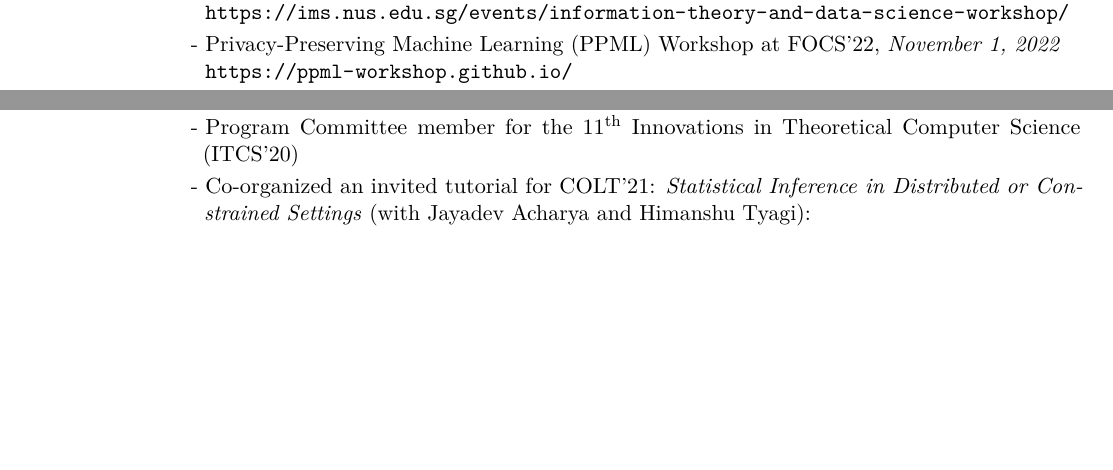
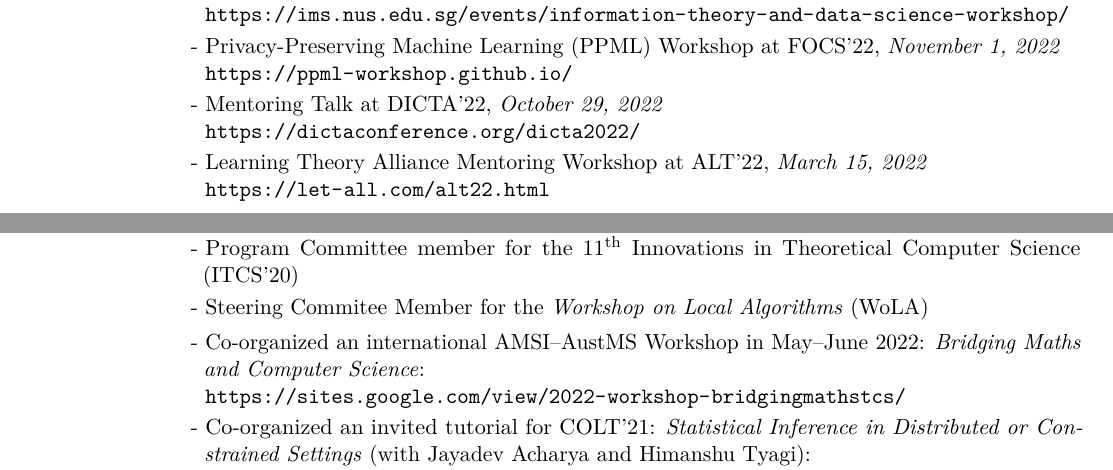
Before and after one commit to ccanonne/ccanonne.github.io, a LaTeX CV (cv/cv_clement_canonne.tex): two parts of pages 5 and 6 of 7, joined at a grey line, cut so that both start at the same text, the shorter picture padded with empty space. Compiled offline with pdfLaTeX.

Commit message:
Updating CV

```diff
--- a/cv/cv_clement_canonne.tex
+++ b/cv/cv_clement_canonne.tex
@@ -172,6 +172,8 @@ Distribution testing, property testing, and learning theory, focusing on the com
 \cvlistitem{Beyond IID in Information Theory  11 (University of T\"ubingen, Germany), \emph{July 31-- August 4, 2023}\\ \url{https://sites.google.com/view/beyondiid11/beyond-iid-11}}
 \cvlistitem{Information Theory and Data Science Workshop (Singapore), \emph{January 16--27, 2023}\\ \url{https://ims.nus.edu.sg/events/information-theory-and-data-science-workshop/}}
 \cvlistitem{Privacy-Preserving Machine Learning (PPML) Workshop at FOCS'22, \emph{November 1, 2022}\\ \url{https://ppml-workshop.github.io/}}
+\cvlistitem{Mentoring Talk at DICTA'22, \emph{October 29, 2022}\\ \url{https://dictaconference.org/dicta2022/}}
+\cvlistitem{Learning Theory Alliance Mentoring Workshop at ALT'22, \emph{March 15, 2022}\\ \url{https://let-all.com/alt22.html}}
 \cvlistitem{2021 Croucher Summer Course in Information Theory (CSCIT), \emph{August 23--28, 2021}\\ \url{http://cscit.ie.cuhk.edu.hk/}}
 \cvlistitem{Conference on robustness and privacy, \emph{March 22--23, 2021}\\ \url{https://lecueguillaume.github.io/2021/02/17/conf_robust_privacy/}}
 \cvlistitem{Simons Institute program on Probability, Geometry, and Computation in High Dimensions, \emph{August~19~--~December 18, 2020}\\ \url{https://simons.berkeley.edu/programs/hd20}}
@@ -193,6 +195,8 @@ Distribution testing, property testing, and learning theory, focusing on the com
 \cvlistitem{Program Committee member for the ACM-SIAM Symposium on Discrete Algorithms (SODA'21 and '23)}
 \cvlistitem{Program Committee member for the 61\textsuperscript{st} Annual IEEE Symposium on Foundations of Computer Science (FOCS'20)}
 \cvlistitem{Program Committee member for the 11\textsuperscript{th} Innovations in Theoretical Computer Science (ITCS'20)}
+\cvlistitem{Steering Commitee Member for the \emph{Workshop on Local Algorithms} (WoLA)}
+\cvlistitem{Co-organized an international AMSI--AustMS Workshop in May--June 2022: \emph{Bridging Maths and Computer Science}:\\ \url{https://sites.google.com/view/2022-workshop-bridgingmathstcs/}}
 \cvlistitem{Co-organized an invited tutorial for COLT'21: \emph{Statistical Inference in Distributed or Constrained Settings} (with Jayadev Acharya and Himanshu Tyagi):\\ \url{https://ccanonne.github.io/tutorials/colt2021/}}
 \cvlistitem{Co-organized a tutorial for FOCS'20: \emph{Lower Bounds for Statistical Inference in Distributed and Constrained Settings} (with Jayadev Acharya and Himanshu Tyagi):\\ \url{http://www.cs.columbia.edu/~ccanonne/tutorial-focs2020/}}
 \cvlistitem{Co-organized a workshop for FOCS'19: \emph{A TCS Quiver} (with Gautam Kamath):\\ \url{http://www.cs.columbia.edu/~ccanonne/workshop-focs2019/}}
```
